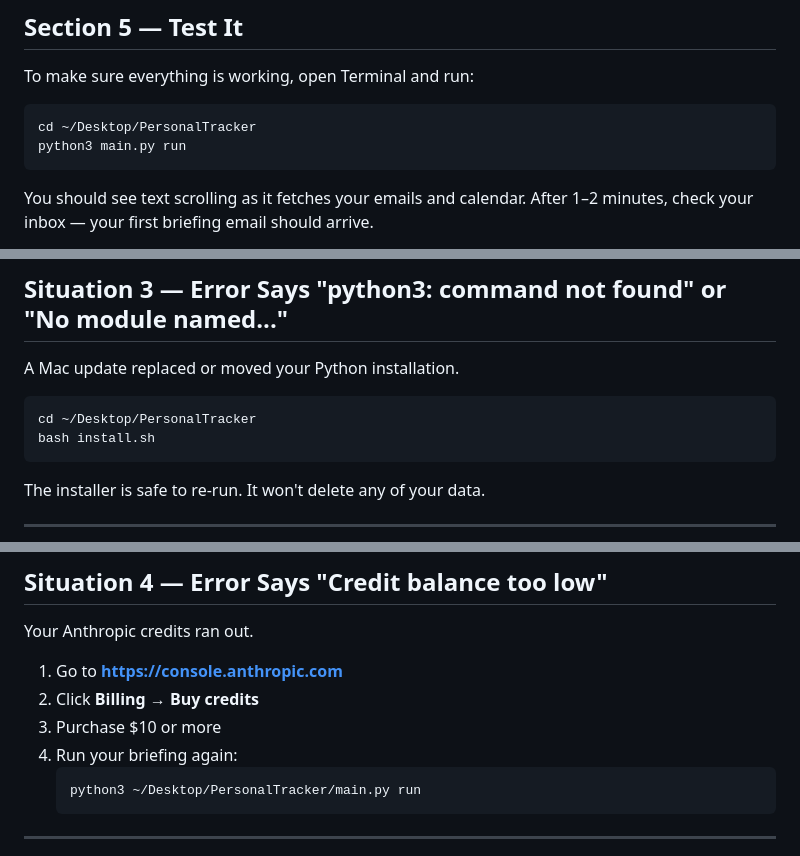
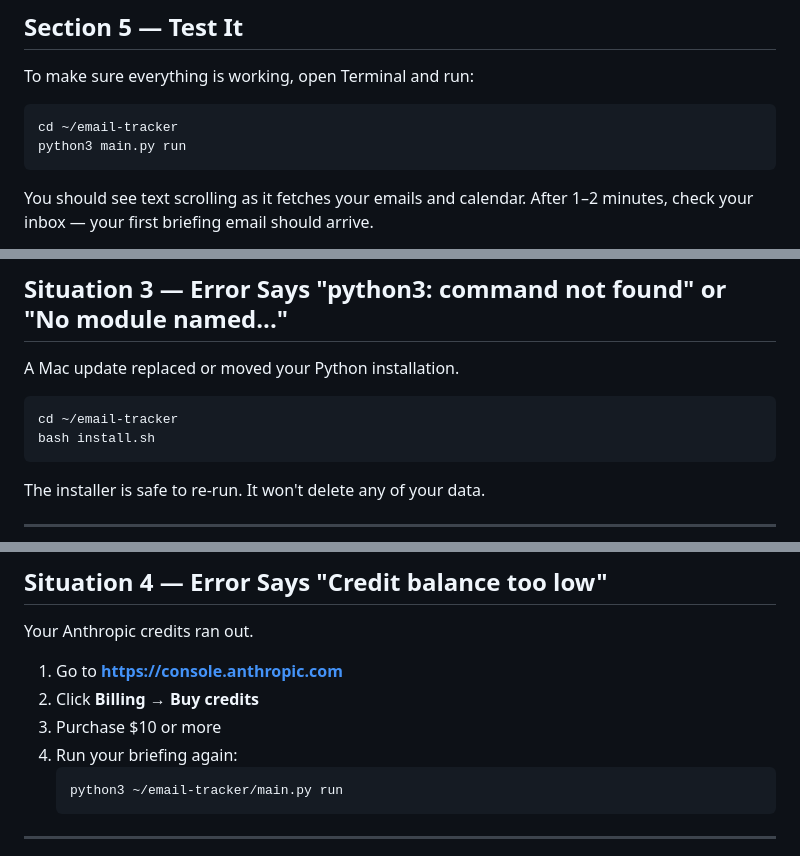
Before and after one commit to danieljokonek-sys/Personal, a Markdown page: email-tracker/docs/SETUP_AND_MAINTENANCE_GUIDE.md, 3 parts joined by grey strips. GitHub-like rendering.

````diff
--- a/email-tracker/docs/SETUP_AND_MAINTENANCE_GUIDE.md
+++ b/email-tracker/docs/SETUP_AND_MAINTENANCE_GUIDE.md
@@ -165,7 +165,7 @@ Your app is set up. Click **Finish**.
 
 To make sure everything is working, open Terminal and run:
 ```
-cd ~/Desktop/PersonalTracker
+cd ~/email-tracker
 python3 main.py run
 ```
 
@@ -222,7 +222,7 @@ Done — your briefings will resume.
 A Mac update replaced or moved your Python installation.
 
 ```
-cd ~/Desktop/PersonalTracker
+cd ~/email-tracker
 bash install.sh
 ```
 
@@ -239,7 +239,7 @@ Your Anthropic credits ran out.
 3. Purchase $10 or more
 4. Run your briefing again:
    ```
-   python3 ~/Desktop/PersonalTracker/main.py run
+   python3 ~/email-tracker/main.py run
    ```
 
 ---
````
Also changed, not shown: other parts of email-tracker/docs/SETUP_AND_MAINTENANCE_GUIDE.md (+18 -18 lines), email-tracker/docs/GOOGLE_SETUP_GUIDE.md (+2 -2 lines), email-tracker/docs/MAC_UPDATE_GUIDE.md (+10 -10 lines).
